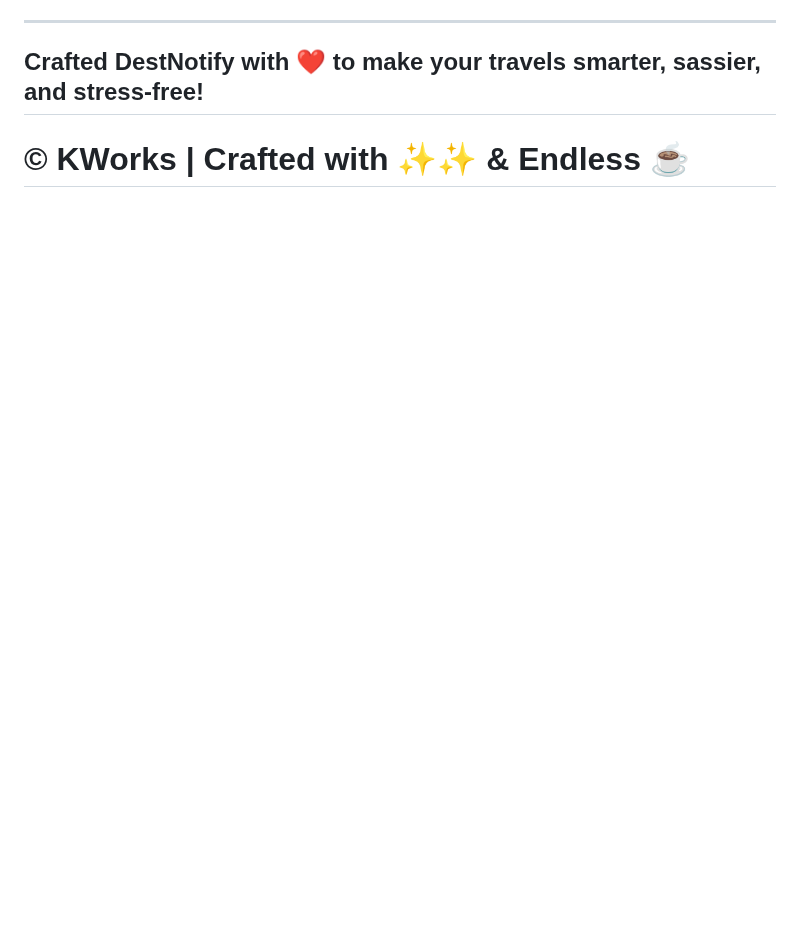
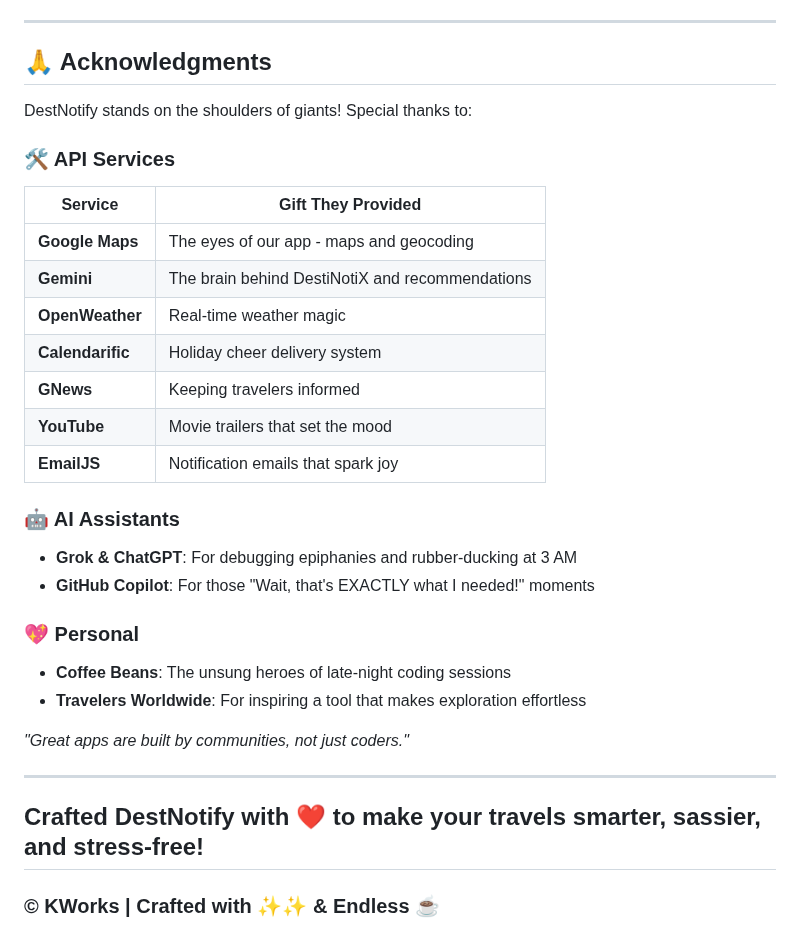
Before and after one commit to kamalkolisetty/DestNotify, a Markdown page: README.md, the part around one of its changes. Rendered like a GitHub page; blank space fills up the shorter version.

Commit message:
Update final -README.md

```diff
--- a/README.md
+++ b/README.md
@@ -489,8 +461,35 @@ DestNotify’s UI is a treat for the eyes! 📷
 
 ---
 
+## 🙏 Acknowledgments
+DestNotify stands on the shoulders of giants! Special thanks to:
+
+### 🛠️ API Services
+| Service | Gift They Provided |
+|---------|--------------------|
+| **Google Maps** | The eyes of our app - maps and geocoding |
+| **Gemini** | The brain behind DestiNotiX and recommendations |
+| **OpenWeather** | Real-time weather magic |
+| **Calendarific** | Holiday cheer delivery system |
+| **GNews** | Keeping travelers informed |
+| **YouTube** | Movie trailers that set the mood |
+| **EmailJS** | Notification emails that spark joy |
+
+### 🤖 AI Assistants
+- **Grok & ChatGPT**: For debugging epiphanies and rubber-ducking at 3 AM
+- **GitHub Copilot**: For those "Wait, that's EXACTLY what I needed!" moments
+
+### 💖 Personal
+- **Coffee Beans**: The unsung heroes of late-night coding sessions
+- **Travelers Worldwide**: For inspiring a tool that makes exploration effortless
+
+*"Great apps are built by communities, not just coders."*
+
+---
+
+
+
 ## Crafted DestNotify with ❤️ to make your travels smarter, sassier, and stress-free!
 
 
-
-# © KWorks | Crafted with ✨✨ & Endless ☕
+### © KWorks | Crafted with ✨✨ & Endless ☕
```
Also changed, not shown: other parts of README.md (+17 -45 lines).
